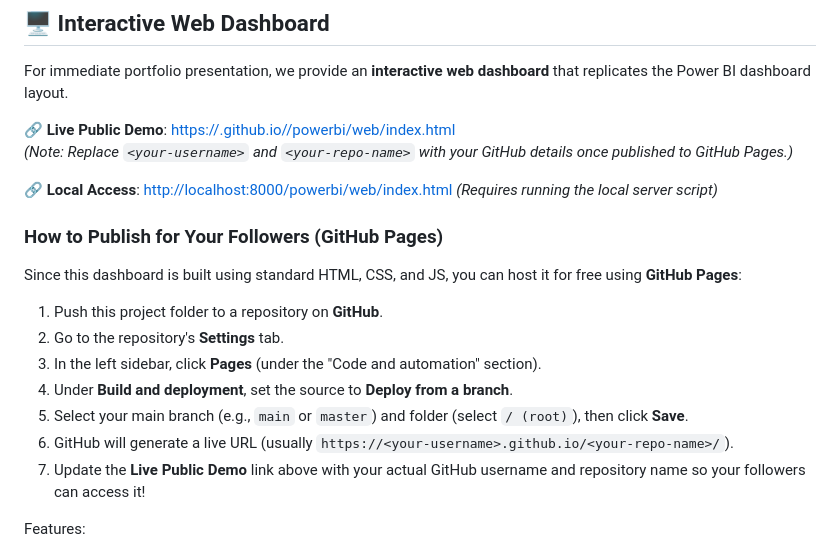
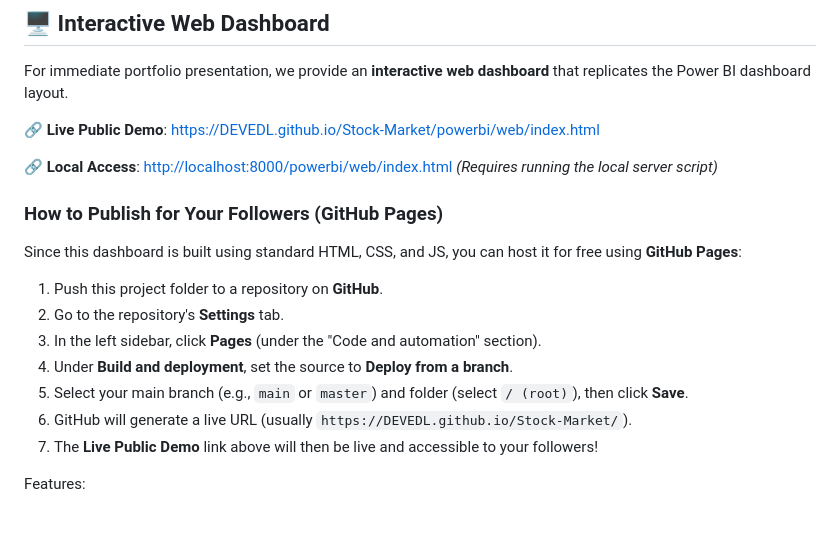
Before and after one commit to DEVEDL/Stock-Market, a Markdown page: README.md, the part around one of its changes. Rendered like a GitHub page; blank space fills up the shorter version.

Commit message:
docs: update README.md with live GitHub Pages links for DEVEDL/Stock-Market

```diff
--- a/README.md
+++ b/README.md
@@ -154,8 +154,7 @@ Designed in a **Glassmorphic Dark Theme** (deep navy backdrop `#121214` and slat
 ## 🖥️ Interactive Web Dashboard
 For immediate portfolio presentation, we provide an **interactive web dashboard** that replicates the Power BI dashboard layout.
 
-🔗 **Live Public Demo**: [https://<your-username>.github.io/<your-repo-name>/powerbi/web/index.html](https://<your-username>.github.io/<your-repo-name>/powerbi/web/index.html)
-*(Note: Replace `<your-username>` and `<your-repo-name>` with your GitHub details once published to GitHub Pages.)*
+🔗 **Live Public Demo**: [https://DEVEDL.github.io/Stock-Market/powerbi/web/index.html](https://DEVEDL.github.io/Stock-Market/powerbi/web/index.html)
 
 🔗 **Local Access**: [http://localhost:8000/powerbi/web/index.html](http://localhost:8000/powerbi/web/index.html) *(Requires running the local server script)*
 
@@ -166,8 +165,8 @@ Since this dashboard is built using standard HTML, CSS, and JS, you can host it
 3. In the left sidebar, click **Pages** (under the "Code and automation" section).
 4. Under **Build and deployment**, set the source to **Deploy from a branch**.
 5. Select your main branch (e.g., `main` or `master`) and folder (select `/ (root)`), then click **Save**.
-6. GitHub will generate a live URL (usually `https://<your-username>.github.io/<your-repo-name>/`).
-7. Update the **Live Public Demo** link above with your actual GitHub username and repository name so your followers can access it!
+6. GitHub will generate a live URL (usually `https://DEVEDL.github.io/Stock-Market/`).
+7. The **Live Public Demo** link above will then be live and accessible to your followers!
 
 Features:
 - **Interactive Slicers**: Select Sector and Tickers dynamically.
```
Also changed, not shown: other parts of README.md (+1 -1 lines).
